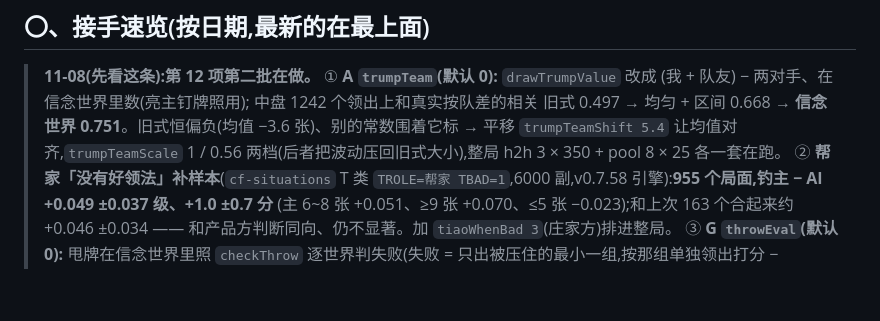
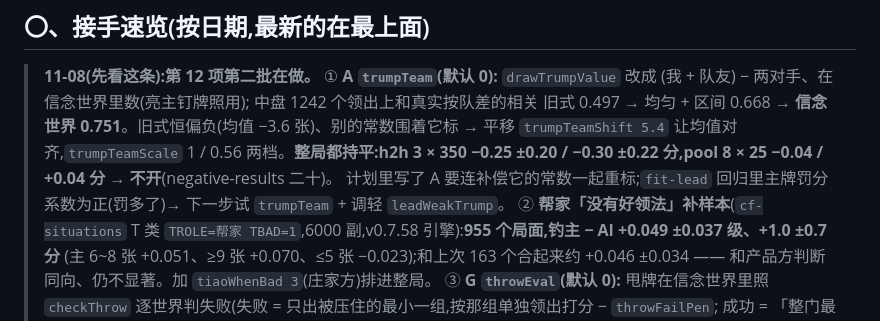
Before and after one commit to ChannonTian/80fen, a Markdown page: docs/notes/ai-progress.md, the part around the change. GitHub-like rendering; blank space fills up the shorter version.

```diff
--- a/docs/notes/ai-progress.md
+++ b/docs/notes/ai-progress.md
@@ -10,7 +10,8 @@
 
 > **11-08(先看这条):第 12 项第二批在做。** ① **A `trumpTeam`(默认 0):** `drawTrumpValue` 改成 (我 + 队友) − 两对手、在信念世界里数(亮主钉牌照用);
 > 中盘 1242 个领出上和真实按队差的相关 旧式 0.497 → 均匀 + 区间 0.668 → **信念世界 0.751**。旧式恒偏负(均值 −3.6 张)、别的常数围着它标 →
-> 平移 `trumpTeamShift 5.4` 让均值对齐,`trumpTeamScale` 1 / 0.56 两档(后者把波动压回旧式大小),整局 h2h 3 × 350 + pool 8 × 25 各一套在跑。
+> 平移 `trumpTeamShift 5.4` 让均值对齐,`trumpTeamScale` 1 / 0.56 两档。**整局都持平:h2h 3 × 350 −0.25 ±0.20 / −0.30 ±0.22 分,pool 8 × 25 −0.04 / +0.04 分 → 不开**(negative-results 二十)。
+> 计划里写了 A 要连补偿它的常数一起重标;`fit-lead` 回归里主牌罚分系数为正(罚多了)→ 下一步试 `trumpTeam` + 调轻 `leadWeakTrump`。
 > ② **帮家「没有好领法」补样本**(`cf-situations` T 类 `TROLE=帮家 TBAD=1`,6000 副,v0.7.58 引擎):**955 个局面,钓主 − AI +0.049 ±0.037 级、+1.0 ±0.7 分**
 > (主 6~8 张 +0.051、≥9 张 +0.070、≤5 张 −0.023);和上次 163 个合起来约 +0.046 ±0.034 —— 和产品方判断同向、仍不显著。加 `tiaoWhenBad 3`(庄家方)排进整局。
 > ③ **G `throwEval`(默认 0):** 甩牌在信念世界里照 `checkThrow` 逐世界判失败(失败 = 只出被压住的最小一组,按那组单独领出打分 − `throwFailPen`;
```
Also changed, not shown: docs/notes/negative-results.md (+7 -0 lines).
